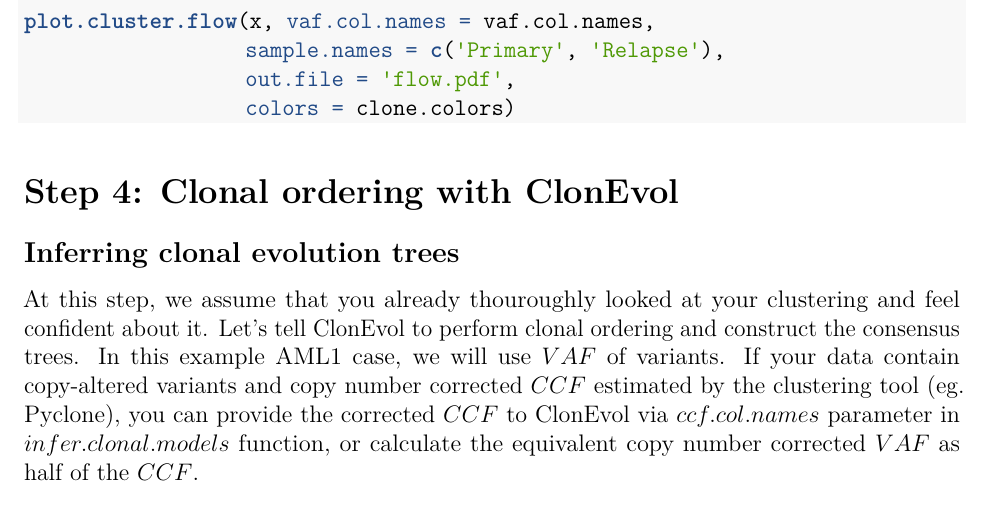
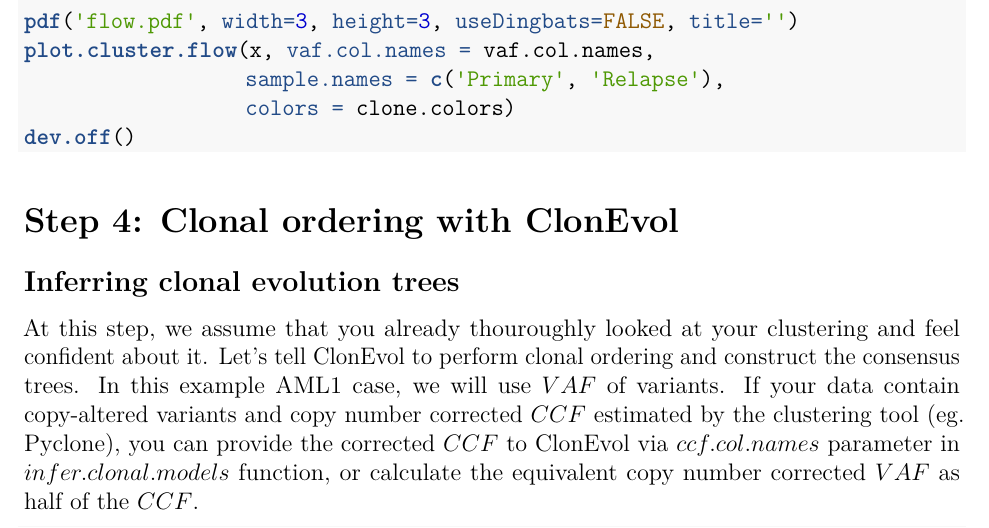
Before and after one commit to hdng/clonevol, an R Markdown document (vignettes/clonevol.Rmd): part of page 9 of 16, cut at the place of the change. Rendered offline with R 4.5, knitr and Pandoc, then LaTeX, with nearby package versions.

Commit message:
Documentation

````diff
--- a/vignettes/clonevol.Rmd
+++ b/vignettes/clonevol.Rmd
@@ -203,10 +203,11 @@
 ## Plotting mean/median of clusters across samples (cluster flow)
 
 ```{r eval=FALSE}
+pdf('flow.pdf', width=3, height=3, useDingbats=FALSE, title='')
 plot.cluster.flow(x, vaf.col.names = vaf.col.names,
                   sample.names = c('Primary', 'Relapse'),
-                  out.file = 'flow.pdf',
                   colors = clone.colors)
+dev.off()
 
 ```
 
````
Also changed, not shown: R/boxplot.r (+30 -0 lines), R/clonevol.r (+78 -0 lines), R/io.r (+6 -0 lines), R/trees.r (+5 -0 lines), data/aml1.rda, vignettes/clonevol.Rmd (2 more changed lines), 9 other files.
